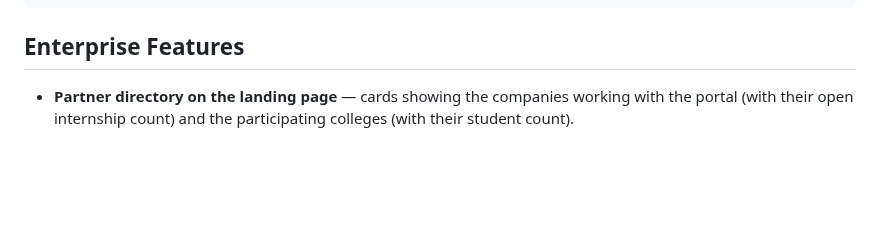
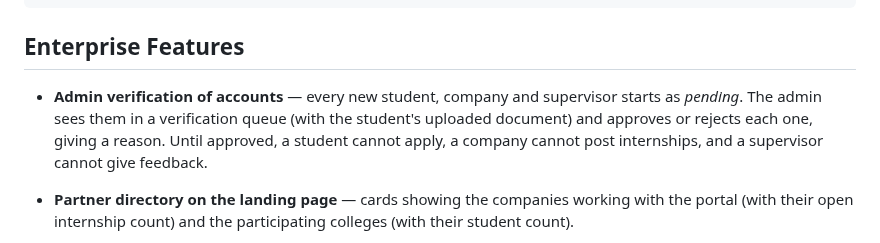
Before and after one commit to RamSinghKarki/Internship_Portal, a Markdown page: README.md, the part around the change. Drawn GitHub-style; blank space fills up the shorter version.

````diff
--- a/README.md
+++ b/README.md
@@ -52,6 +52,12 @@ Internship_Portal/
 ```
 
 ## Enterprise Features
+
+- **Admin verification of accounts** — every new student, company and
+  supervisor starts as *pending*. The admin sees them in a verification queue
+  (with the student's uploaded document) and approves or rejects each one,
+  giving a reason. Until approved, a student cannot apply, a company cannot
+  post internships, and a supervisor cannot give feedback.
 
 - **Partner directory on the landing page** — cards showing the companies
   working with the portal (with their open internship count) and the
````
Also changed, not shown: docs/Project_Documentation.md (+2 -0 lines), docs/Viva_QA_Sheet.md (+16 -5 lines), docs/er_diagram.png, 16 other files.
